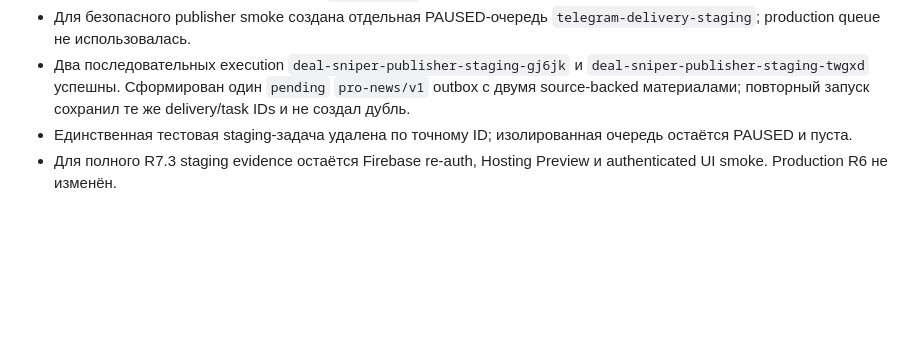
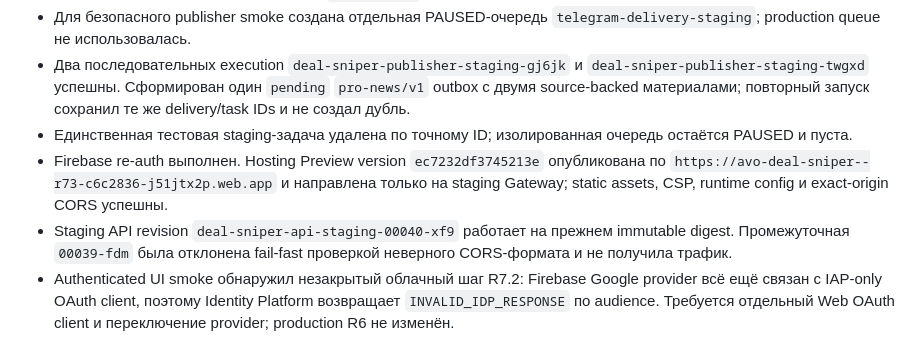
Before and after one commit to AVOINVESTGROUP/Deal_Sniper, a Markdown page: docs/STEPS.md, the part around the change. GitHub-like rendering; blank space fills up the shorter version.

```diff
--- a/docs/STEPS.md
+++ b/docs/STEPS.md
@@ -331,4 +331,6 @@
 - Для безопасного publisher smoke создана отдельная PAUSED-очередь `telegram-delivery-staging`; production queue не использовалась.
 - Два последовательных execution `deal-sniper-publisher-staging-gj6jk` и `deal-sniper-publisher-staging-twgxd` успешны. Сформирован один `pending` `pro-news/v1` outbox с двумя source-backed материалами; повторный запуск сохранил те же delivery/task IDs и не создал дубль.
 - Единственная тестовая staging-задача удалена по точному ID; изолированная очередь остаётся PAUSED и пуста.
-- Для полного R7.3 staging evidence остаётся Firebase re-auth, Hosting Preview и authenticated UI smoke. Production R6 не изменён.
+- Firebase re-auth выполнен. Hosting Preview version `ec7232df3745213e` опубликована по `https://avo-deal-sniper--r73-c6c2836-j51jtx2p.web.app` и направлена только на staging Gateway; static assets, CSP, runtime config и exact-origin CORS успешны.
+- Staging API revision `deal-sniper-api-staging-00040-xf9` работает на прежнем immutable digest. Промежуточная `00039-fdm` была отклонена fail-fast проверкой неверного CORS-формата и не получила трафик.
+- Authenticated UI smoke обнаружил незакрытый облачный шаг R7.2: Firebase Google provider всё ещё связан с IAP-only OAuth client, поэтому Identity Platform возвращает `INVALID_IDP_RESPONSE` по audience. Требуется отдельный Web OAuth client и переключение provider; production R6 не изменён.
```
Also changed, not shown: AI_CONTEXT.md (+2 -0 lines), docs/RELEASE_EVIDENCE_2026-07-28-R7_3.md (+8 -5 lines).
